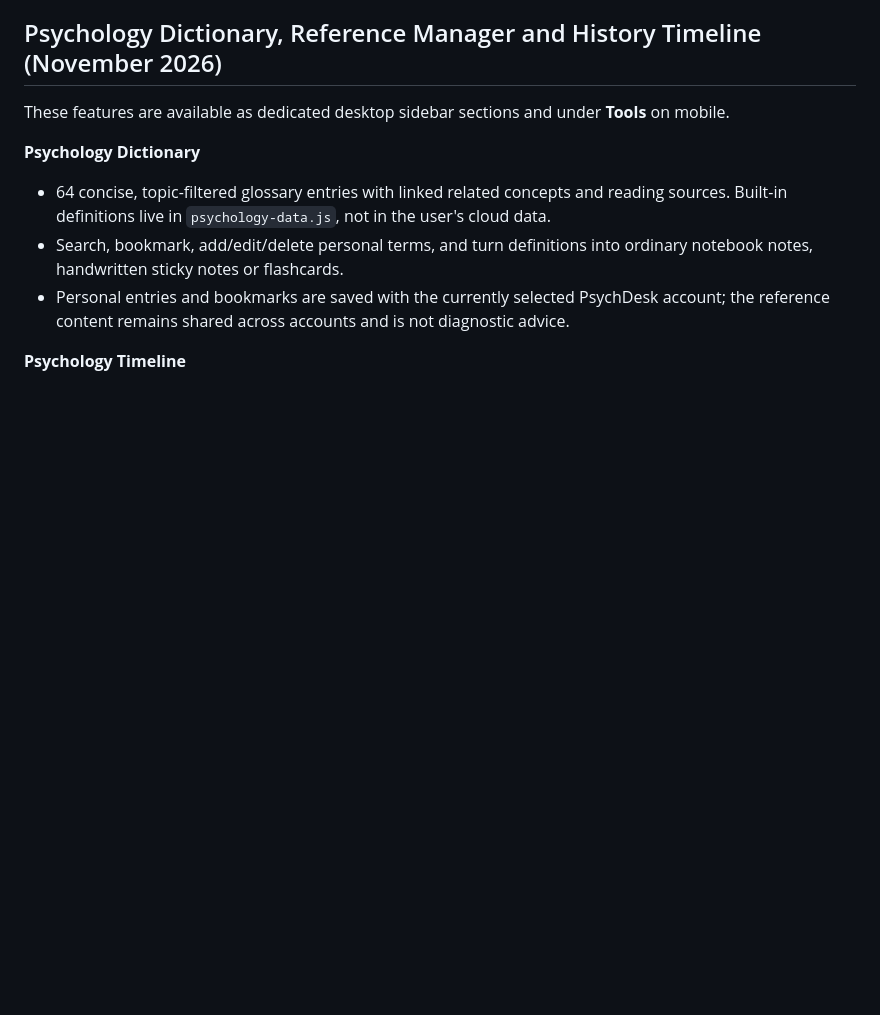
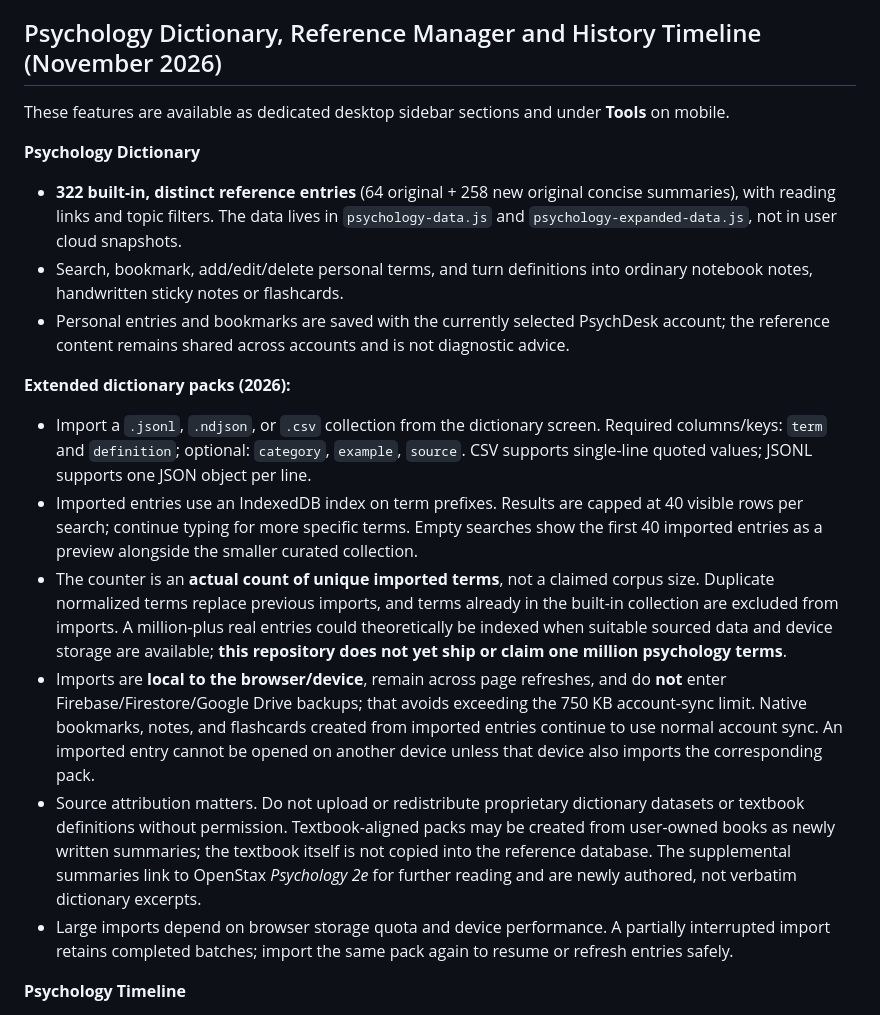
Before and after one commit to sid964/psychdesk, a Markdown page: README.md, the part around the change. GitHub-like rendering; blank space fills up the shorter version.

Commit message:
Document real dictionary counts, sources, import formats, and data privacy

```diff
--- a/README.md
+++ b/README.md
@@ -33,9 +33,18 @@ On desktop the sidebar highlights everyday study sections and the three referenc
 These features are available as dedicated desktop sidebar sections and under **Tools** on mobile.
 
 **Psychology Dictionary**
-- 64 concise, topic-filtered glossary entries with linked related concepts and reading sources. Built-in definitions live in `psychology-data.js`, not in the user's cloud data.
+- **322 built-in, distinct reference entries** (64 original + 258 new original concise summaries), with reading links and topic filters. The data lives in `psychology-data.js` and `psychology-expanded-data.js`, not in user cloud snapshots.
 - Search, bookmark, add/edit/delete personal terms, and turn definitions into ordinary notebook notes, handwritten sticky notes or flashcards.
 - Personal entries and bookmarks are saved with the currently selected PsychDesk account; the reference content remains shared across accounts and is not diagnostic advice.
+
+
+**Extended dictionary packs (2026):**
+- Import a `.jsonl`, `.ndjson`, or `.csv` collection from the dictionary screen. Required columns/keys: `term` and `definition`; optional: `category`, `example`, `source`. CSV supports single-line quoted values; JSONL supports one JSON object per line.
+- Imported entries use an IndexedDB index on term prefixes. Results are capped at 40 visible rows per search; continue typing for more specific terms. Empty searches show the first 40 imported entries as a preview alongside the smaller curated collection.
+- The counter is an **actual count of unique imported terms**, not a claimed corpus size. Duplicate normalized terms replace previous imports, and terms already in the built-in collection are excluded from imports. A million-plus real entries could theoretically be indexed when suitable sourced data and device storage are available; **this repository does not yet ship or claim one million psychology terms**.
+- Imports are **local to the browser/device**, remain across page refreshes, and do **not** enter Firebase/Firestore/Google Drive backups; that avoids exceeding the 750 KB account-sync limit. Native bookmarks, notes, and flashcards created from imported entries continue to use normal account sync. An imported entry cannot be opened on another device unless that device also imports the corresponding pack.
+- Source attribution matters. Do not upload or redistribute proprietary dictionary datasets or textbook definitions without permission. Textbook-aligned packs may be created from user-owned books as newly written summaries; the textbook itself is not copied into the reference database. The supplemental summaries link to OpenStax *Psychology 2e* for further reading and are newly authored, not verbatim dictionary excerpts.
+- Large imports depend on browser storage quota and device performance. A partially interrupted import retains completed batches; import the same pack again to resume or refresh entries safely.
 
 **Psychology Timeline**
 - 34 selected milestones spanning 1859–2022, with filters, researchers, a reading-source link and explanations.
```
